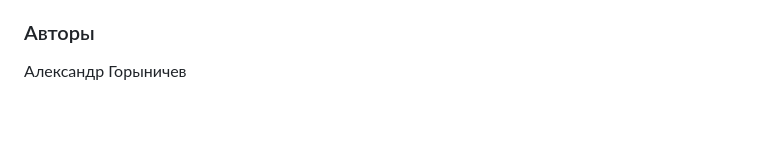
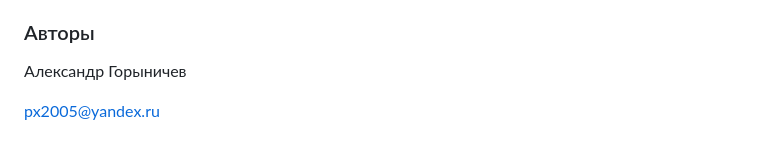
Before and after one commit to px2005/yamdb_final, a Markdown page: README.md, the part around the change. GitHub-like rendering; blank space fills up the shorter version.

```diff
--- a/README.md
+++ b/README.md
@@ -139,3 +139,5 @@ http://62.84.122.171/api/v1/ http://62.84.122.171/admin/ http://62.84.122.171/re
 
 ### Авторы
 Александр Горыничев
+
+px2005@yandex.ru
```
